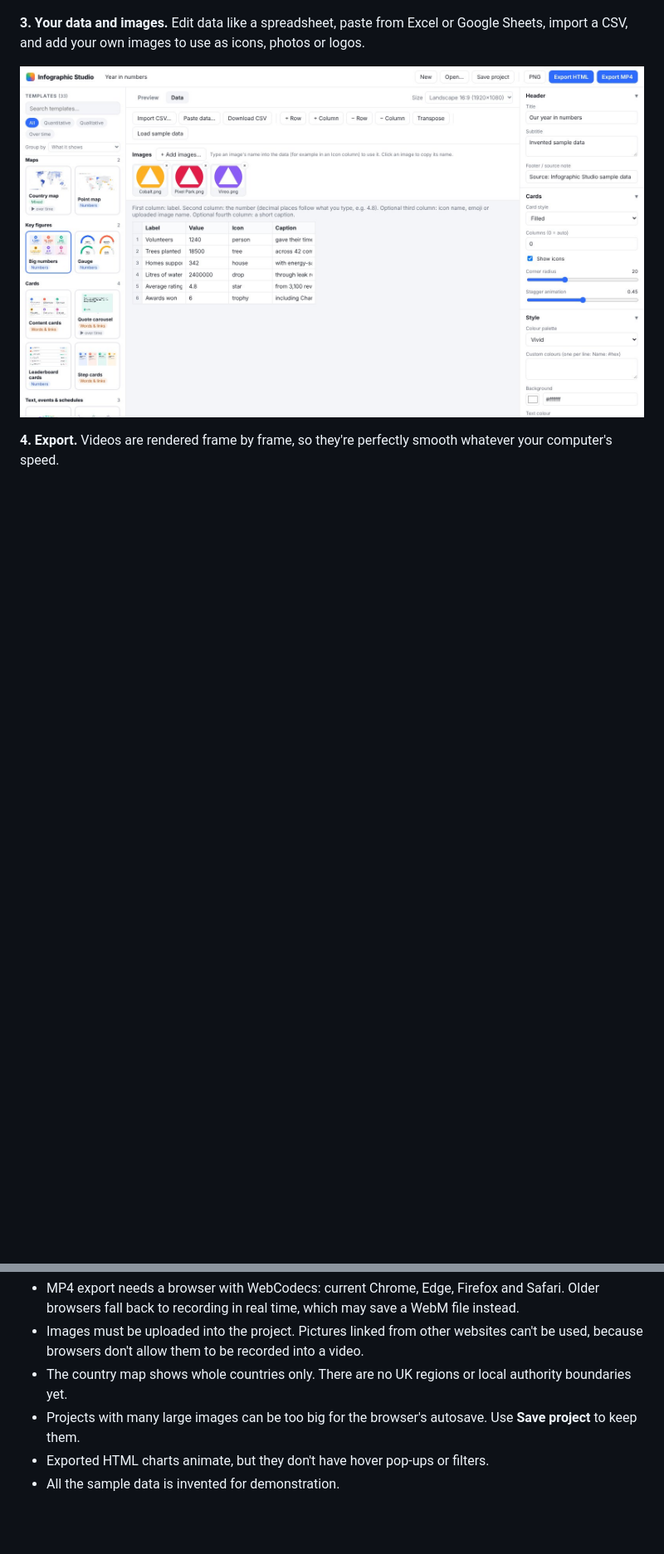
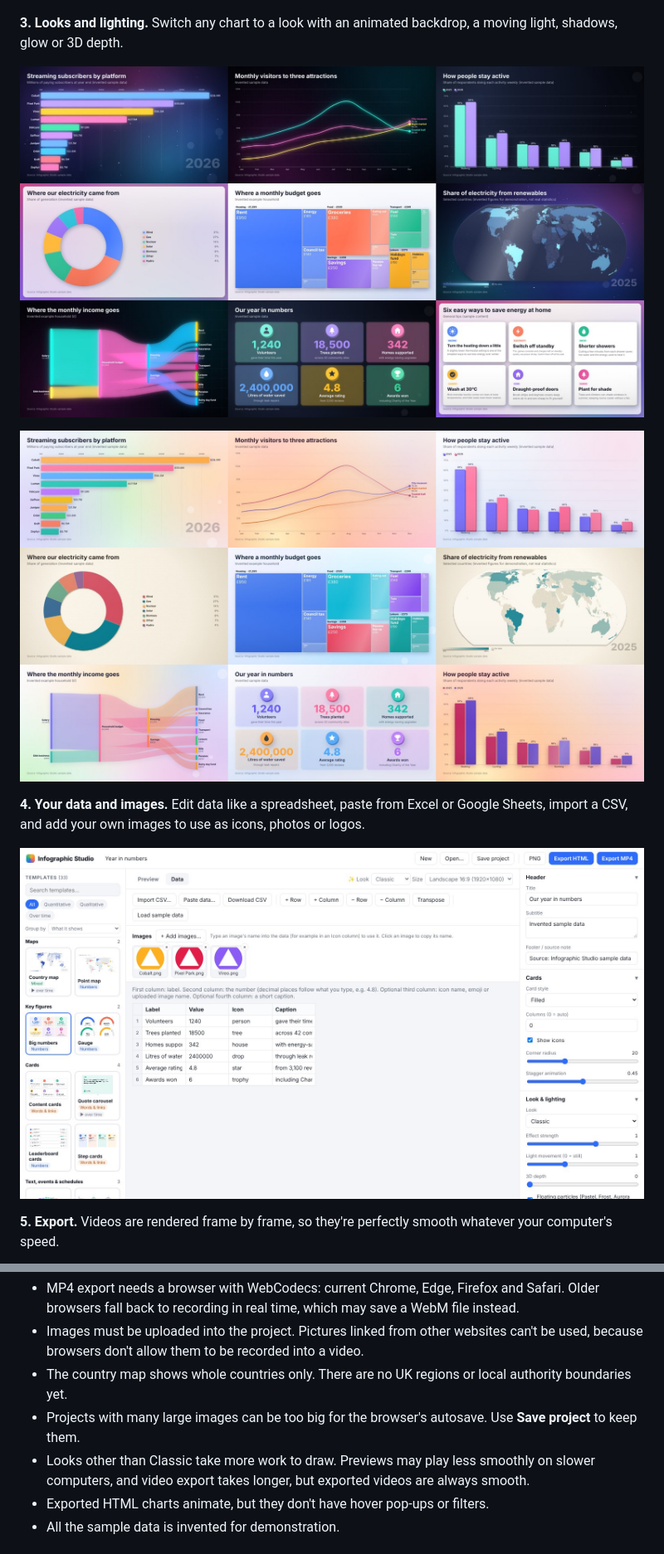
Before and after one commit to blockie82/infographic-studio, a Markdown page: README.md, 2 parts joined by grey strips. Shown at 83% size. Rendered like a GitHub page; pictures changed too: docs/screenshot-data.jpg, docs/screenshot-looks-light.jpg (added), docs/screenshot-looks.jpg (added); blank space fills up the shorter version.

```diff
--- a/README.md
+++ b/README.md
@@ -18,9 +18,15 @@ Paste or import your data, pick one of 33 templates, style it, and press play. E
 
 ![A grid of twelve example charts: bar chart race, line chart, area chart, Sankey diagram, world map, sunburst, parliament chart, word cloud, big numbers, content cards, bubble plot and survey results](docs/screenshot-templates.jpg)
 
-**3. Your data and images.** Edit data like a spreadsheet, paste from Excel or Google Sheets, import a CSV, and add your own images to use as icons, photos or logos.
+**3. Looks and lighting.** Switch any chart to a look with an animated backdrop, a moving light, shadows, glow or 3D depth.
+
+![Nine charts in the Aurora, Neon, Depth, Glass and Studio looks, with glowing bars, a 3D column chart, a frosted-glass donut and a lit world map](docs/screenshot-looks.jpg)
+
+![Nine charts in the light looks: Pastel, Sunrise, Clay, Paper and Frost](docs/screenshot-looks-light.jpg)
+
+**4. Your data and images.** Edit data like a spreadsheet, paste from Excel or Google Sheets, import a CSV, and add your own images to use as icons, photos or logos.
 
 ![The Data tab with a spreadsheet-style grid, the image library holding three uploaded images, and a hint explaining the columns for the current template](docs/screenshot-data.jpg)
 
-**4. Export.** Videos are rendered frame by frame, so they're perfectly smooth whatever your computer's speed.
+**5. Export.** Videos are rendered frame by frame, so they're perfectly smooth whatever your computer's speed.
 
@@ -143,6 +170,7 @@ Large photos are scaled down to 1,400 px when you add them. Images are saved ins
 - Images must be uploaded into the project. Pictures linked from other websites can't be used, because browsers don't allow them to be recorded into a video.
 - The country map shows whole countries only. There are no UK regions or local authority boundaries yet.
 - Projects with many large images can be too big for the browser's autosave. Use **Save project** to keep them.
+- Looks other than Classic take more work to draw. Previews may play less smoothly on slower computers, and video export takes longer, but exported videos are always smooth.
 - Exported HTML charts animate, but they don't have hover pop-ups or filters.
 - All the sample data is invented for demonstration.
 
```
Also changed, not shown: other parts of README.md (+26 -5 lines), docs/screenshot-editor.jpg, docs/screenshot-export.jpg, 5 other files.
